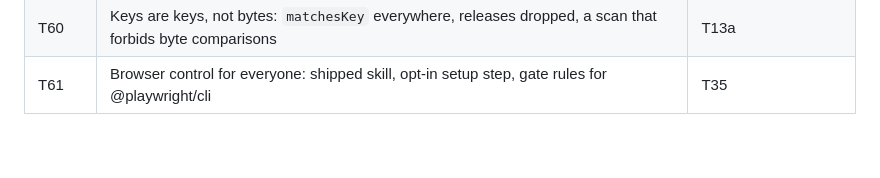
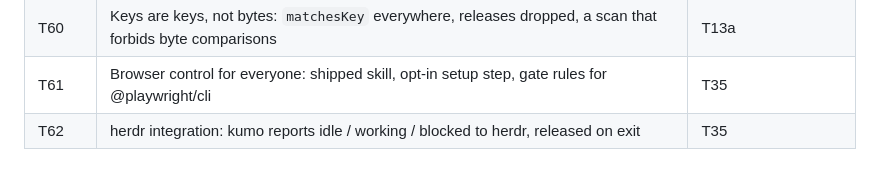
Before and after one commit to ziamana/bruine, a Markdown page: docs/tickets/README.md, the part around the change. Rendered like a GitHub page.

Commit message:
docs: T62 herdr integration
Co-Authored-By: Claude Opus 5.5 <noreply@anthropic.com>

```diff
--- a/docs/tickets/README.md
+++ b/docs/tickets/README.md
@@ -80,3 +80,4 @@ You are implementing one ticket of the kumo project.
 | T59 | What the turn did to the files: a `changed` line under the receipt, measured with git | T55 |
 | T60 | Keys are keys, not bytes: `matchesKey` everywhere, releases dropped, a scan that forbids byte comparisons | T13a |
 | T61 | Browser control for everyone: shipped skill, opt-in setup step, gate rules for @playwright/cli | T35 |
+| T62 | herdr integration: kumo reports idle / working / blocked to herdr, released on exit | T35 |
```
Also changed, not shown: docs/tickets/T62.md (added, +81 -0 lines).
